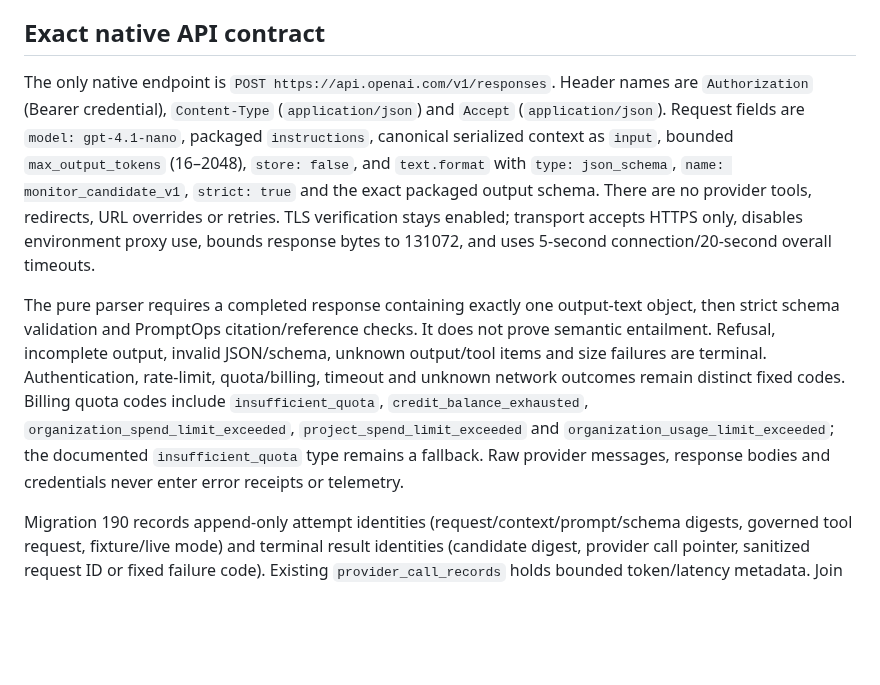
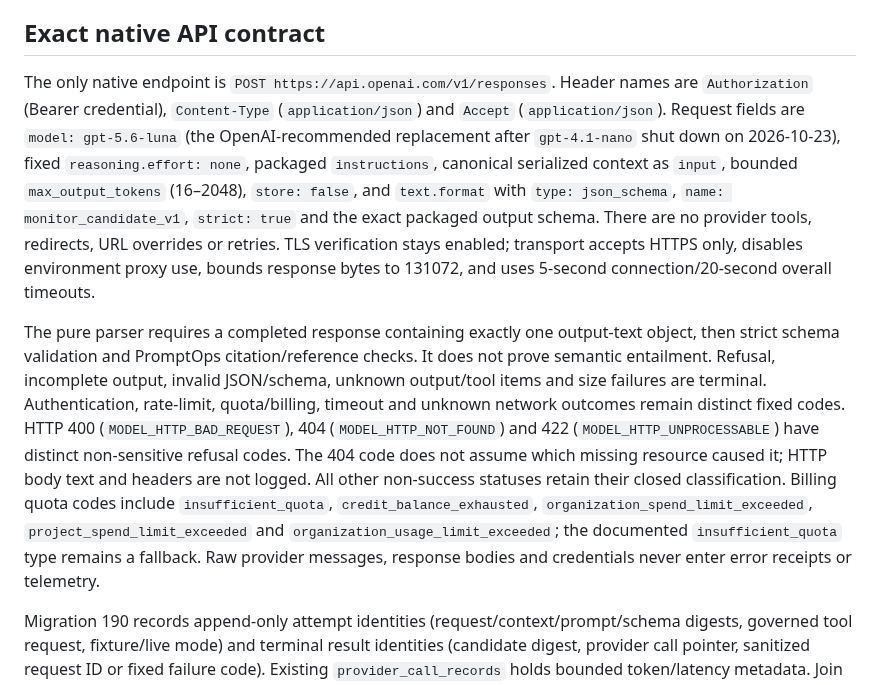
Before and after one commit to HMarcusWH/allfather-loopia-p01, a Markdown page: docs/BOUNDED_MODEL_BOUNDARY.md, the part around the change. Rendered like a GitHub page; blank space fills up the shorter version.

Commit message:
docs(model): record model migration and safe HTTP refusal taxonomy

```diff
--- a/docs/BOUNDED_MODEL_BOUNDARY.md
+++ b/docs/BOUNDED_MODEL_BOUNDARY.md
@@ -28,9 +28,9 @@ The product Monitor's lifetime mission budget serializes reservations under the
 
 ## Exact native API contract
 
-The only native endpoint is `POST https://api.openai.com/v1/responses`. Header names are `Authorization` (Bearer credential), `Content-Type` (`application/json`) and `Accept` (`application/json`). Request fields are `model: gpt-4.1-nano`, packaged `instructions`, canonical serialized context as `input`, bounded `max_output_tokens` (16–2048), `store: false`, and `text.format` with `type: json_schema`, `name: monitor_candidate_v1`, `strict: true` and the exact packaged output schema. There are no provider tools, redirects, URL overrides or retries. TLS verification stays enabled; transport accepts HTTPS only, disables environment proxy use, bounds response bytes to 131072, and uses 5-second connection/20-second overall timeouts.
+The only native endpoint is `POST https://api.openai.com/v1/responses`. Header names are `Authorization` (Bearer credential), `Content-Type` (`application/json`) and `Accept` (`application/json`). Request fields are `model: gpt-5.6-luna` (the OpenAI-recommended replacement after `gpt-4.1-nano` shut down on 2026-10-23), fixed `reasoning.effort: none`, packaged `instructions`, canonical serialized context as `input`, bounded `max_output_tokens` (16–2048), `store: false`, and `text.format` with `type: json_schema`, `name: monitor_candidate_v1`, `strict: true` and the exact packaged output schema. There are no provider tools, redirects, URL overrides or retries. TLS verification stays enabled; transport accepts HTTPS only, disables environment proxy use, bounds response bytes to 131072, and uses 5-second connection/20-second overall timeouts.
 
-The pure parser requires a completed response containing exactly one output-text object, then strict schema validation and PromptOps citation/reference checks. It does not prove semantic entailment. Refusal, incomplete output, invalid JSON/schema, unknown output/tool items and size failures are terminal. Authentication, rate-limit, quota/billing, timeout and unknown network outcomes remain distinct fixed codes. Billing quota codes include `insufficient_quota`, `credit_balance_exhausted`, `organization_spend_limit_exceeded`, `project_spend_limit_exceeded` and `organization_usage_limit_exceeded`; the documented `insufficient_quota` type remains a fallback. Raw provider messages, response bodies and credentials never enter error receipts or telemetry.
+The pure parser requires a completed response containing exactly one output-text object, then strict schema validation and PromptOps citation/reference checks. It does not prove semantic entailment. Refusal, incomplete output, invalid JSON/schema, unknown output/tool items and size failures are terminal. Authentication, rate-limit, quota/billing, timeout and unknown network outcomes remain distinct fixed codes. HTTP 400 (`MODEL_HTTP_BAD_REQUEST`), 404 (`MODEL_HTTP_NOT_FOUND`) and 422 (`MODEL_HTTP_UNPROCESSABLE`) have distinct non-sensitive refusal codes. The 404 code does not assume which missing resource caused it; HTTP body text and headers are not logged. All other non-success statuses retain their closed classification. Billing quota codes include `insufficient_quota`, `credit_balance_exhausted`, `organization_spend_limit_exceeded`, `project_spend_limit_exceeded` and `organization_usage_limit_exceeded`; the documented `insufficient_quota` type remains a fallback. Raw provider messages, response bodies and credentials never enter error receipts or telemetry.
 
 Migration 190 records append-only attempt identities (request/context/prompt/schema digests, governed tool request, fixture/live mode) and terminal result identities (candidate digest, provider call pointer, sanitized request ID or fixed failure code). Existing `provider_call_records` holds bounded token/latency metadata. Join it to `provider_model_attempts` to distinguish fixture from live execution; a standalone generic provider row is not real-call evidence. Exact source/request/candidate bytes remain in the private workflow artifact bundle. No provider call in the focused tests is live.
 
```
